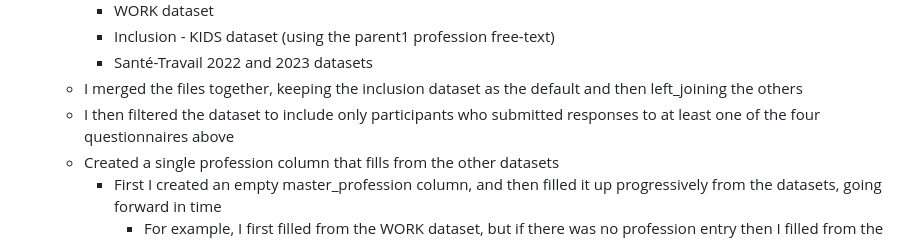
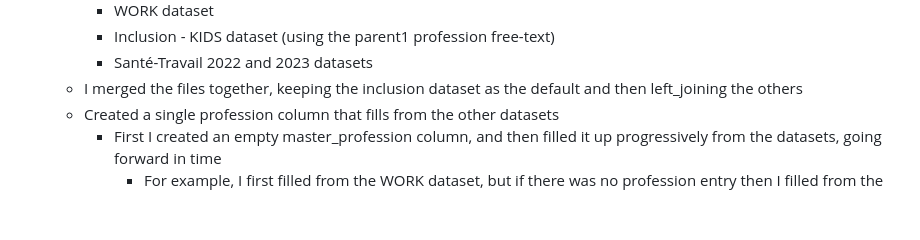
Before and after one commit to UEP-HUG/Professions_classifications, a Markdown page: README.md, the part around the change. GitHub-like rendering; blank space fills up the shorter version.

Commit message:
Update README.md
I'd updated the filter method, so only filtering after making the master_profession column and then removing rows with NA in that column.

```diff
--- a/README.md
+++ b/README.md
@@ -30,7 +30,6 @@ You should also **install the `pacman` package** (package management tool) for a
         -  Inclusion - KIDS dataset (using the parent1 profession free-text)
         -  Santé-Travail 2022 and 2023 datasets
     -  I merged the files together, keeping the inclusion dataset as the default and then left_joining the others
-    -  I then filtered the dataset to include only participants who submitted responses to at least one of the four questionnaires above
     -  Created a single profession column that fills from the other datasets
         -  First I created an empty master_profession column, and then filled it up progressively from the datasets, going forward in time
             - For example, I first filled from the WORK dataset, but if there was no profession entry then I filled from the inclusion dataset, then from the KIDS dataset, etc.
```
